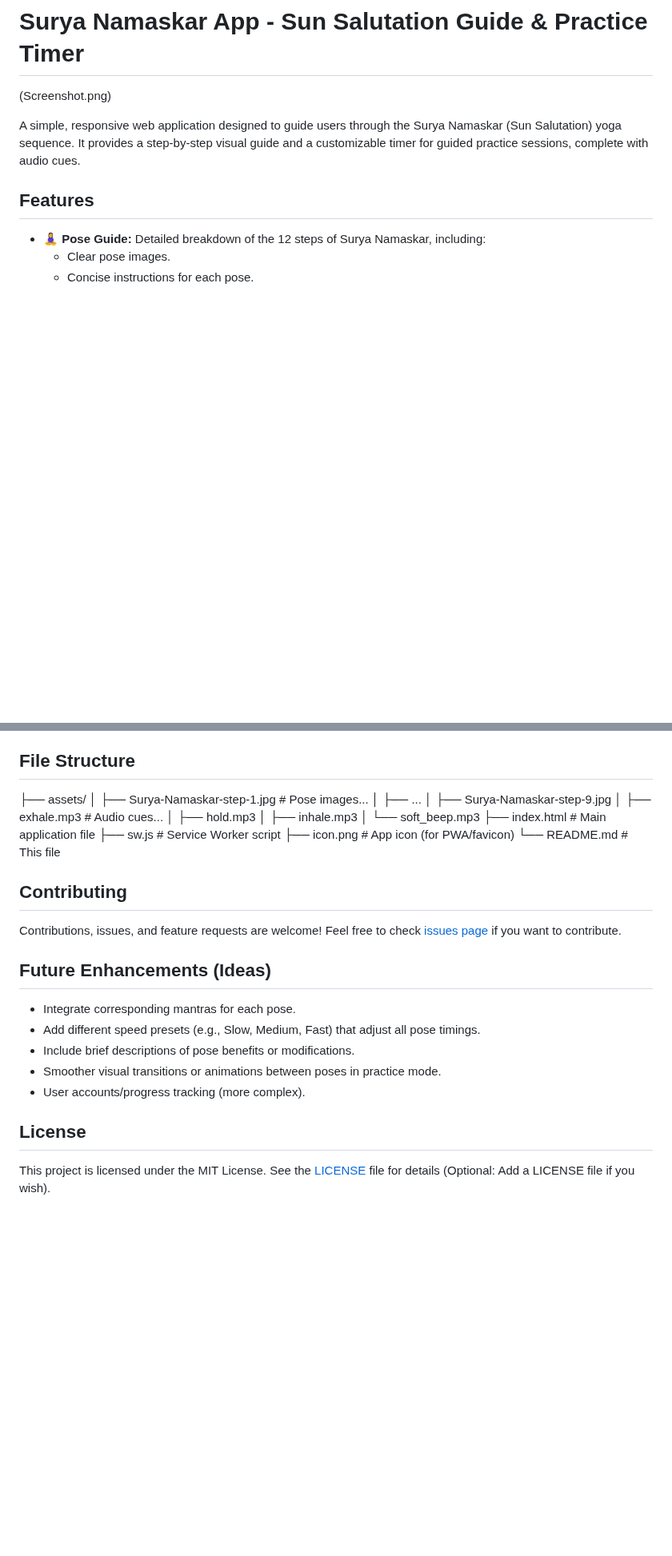
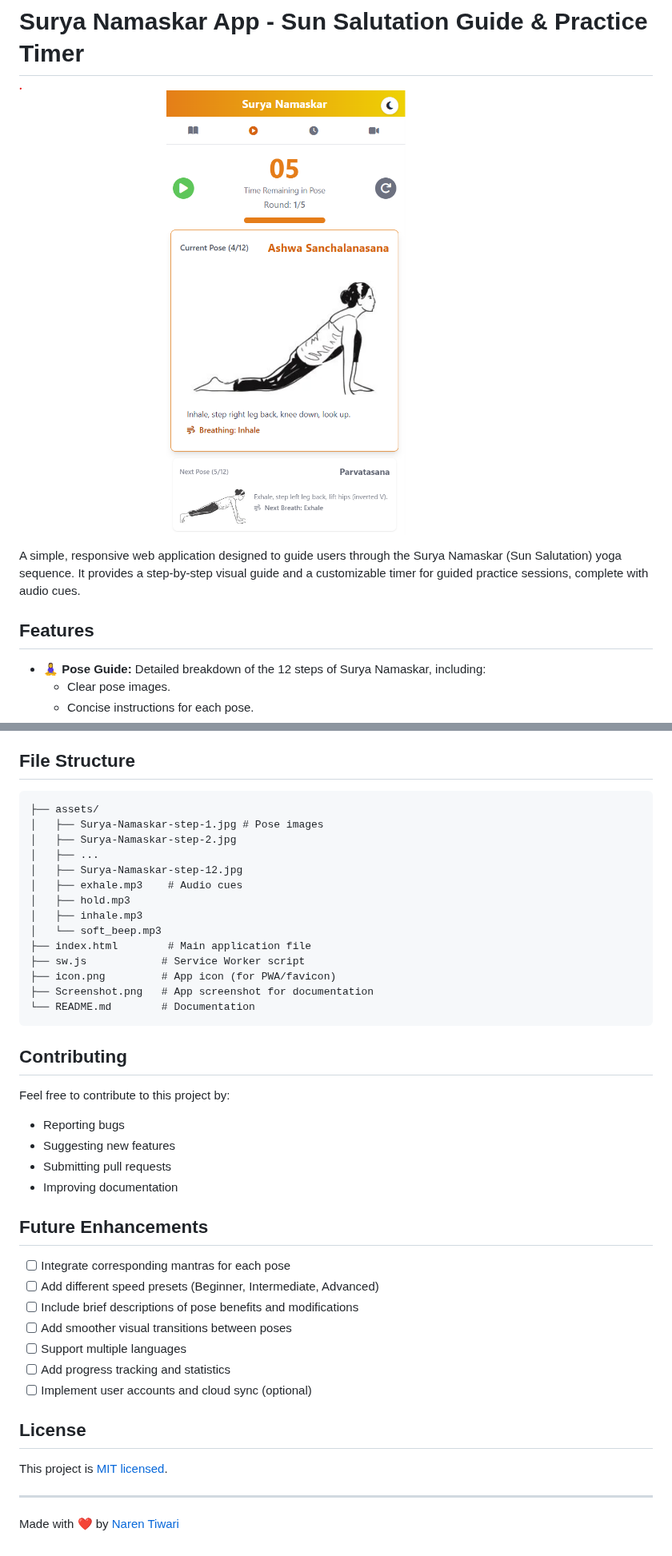
Before and after one commit to tiwarinaren/suryanamaskar, a Markdown page: README.md, 2 parts joined by grey strips. Shown at 80% size. Drawn GitHub-style; blank space fills up the shorter version.

````diff
--- a/README.md
+++ b/README.md
@@ -1,6 +1,6 @@
 # Surya Namaskar App - Sun Salutation Guide & Practice Timer
 
-(Screenshot.png)
+![Surya Namaskar App Screenshot](Screenshot.png)
 
 A simple, responsive web application designed to guide users through the Surya Namaskar (Sun Salutation) yoga sequence. It provides a step-by-step visual guide and a customizable timer for guided practice sessions, complete with audio cues.
 
@@ -92,31 +64,44 @@ To run this application locally:
 
 ## File Structure
 
+```
 ├── assets/
-│ ├── Surya-Namaskar-step-1.jpg # Pose images...
-│ ├── ...
-│ ├── Surya-Namaskar-step-9.jpg
-│ ├── exhale.mp3 # Audio cues...
-│ ├── hold.mp3
-│ ├── inhale.mp3
-│ └── soft_beep.mp3
-├── index.html # Main application file
-├── sw.js # Service Worker script
-├── icon.png # App icon (for PWA/favicon)
-└── README.md # This file
+│   ├── Surya-Namaskar-step-1.jpg # Pose images
+│   ├── Surya-Namaskar-step-2.jpg
+│   ├── ...
+│   ├── Surya-Namaskar-step-12.jpg
+│   ├── exhale.mp3    # Audio cues
+│   ├── hold.mp3
+│   ├── inhale.mp3
+│   └── soft_beep.mp3
+├── index.html        # Main application file
+├── sw.js            # Service Worker script
+├── icon.png         # App icon (for PWA/favicon)
+├── Screenshot.png   # App screenshot for documentation
+└── README.md        # Documentation
+```
 
 ## Contributing
 
-Contributions, issues, and feature requests are welcome! Feel free to check [issues page](https://github.com/your-username/your-repo-name/issues) if you want to contribute.
+Feel free to contribute to this project by:
+- Reporting bugs
+- Suggesting new features
+- Submitting pull requests
+- Improving documentation
 
-## Future Enhancements (Ideas)
+## Future Enhancements
 
-*   Integrate corresponding mantras for each pose.
-*   Add different speed presets (e.g., Slow, Medium, Fast) that adjust all pose timings.
-*   Include brief descriptions of pose benefits or modifications.
-*   Smoother visual transitions or animations between poses in practice mode.
-*   User accounts/progress tracking (more complex).
+- [ ] Integrate corresponding mantras for each pose
+- [ ] Add different speed presets (Beginner, Intermediate, Advanced)
+- [ ] Include brief descriptions of pose benefits and modifications
+- [ ] Add smoother visual transitions between poses
+- [ ] Support multiple languages
+- [ ] Add progress tracking and statistics
+- [ ] Implement user accounts and cloud sync (optional)
 
 ## License
 
-This project is licensed under the MIT License. See the [LICENSE](LICENSE) file for details (Optional: Add a LICENSE file if you wish).
+This project is [MIT licensed](LICENSE).
+
+---
+Made with ❤️ by [Naren Tiwari](mailto:tiwarinaren@gmail.com)
````
Also changed, not shown: other parts of README.md (+0 -28 lines).
